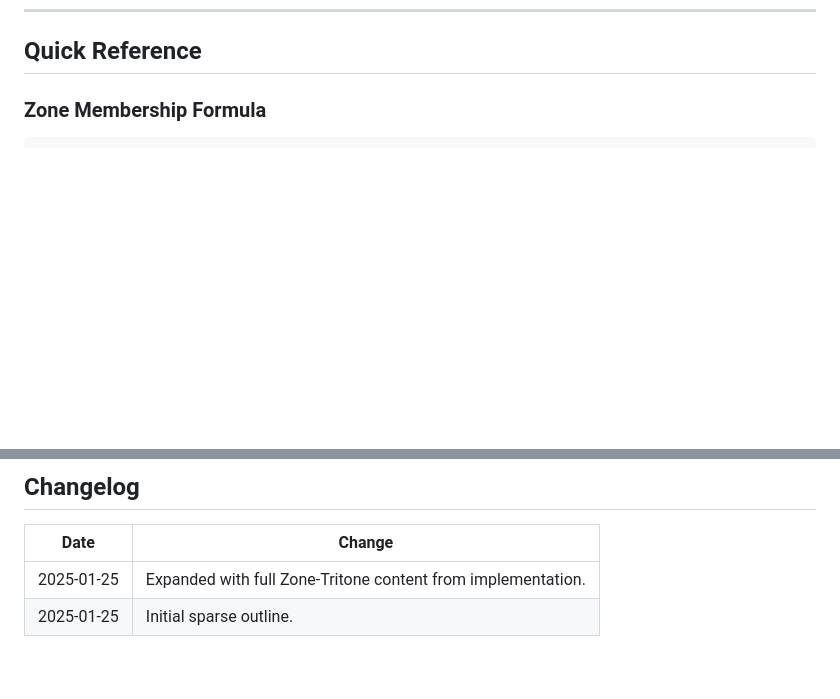
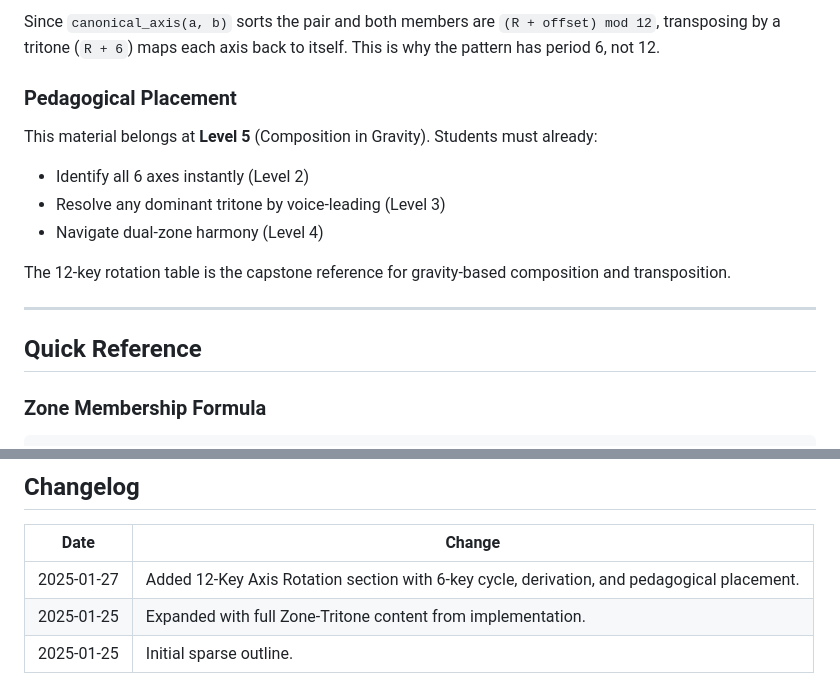
Before and after one commit to HanzoRazer/string_master_v.4.0, a Markdown page: PEDAGOGY.md, 2 parts joined by grey strips. Rendered like a GitHub page; blank space fills up the shorter version.

```diff
--- a/PEDAGOGY.md
+++ b/PEDAGOGY.md
@@ -307,3 +357,17 @@ This alignment means:
+Since `canonical_axis(a, b)` sorts the pair and both members are `(R + offset) mod 12`, transposing by a tritone (`R + 6`) maps each axis back to itself. This is why the pattern has period 6, not 12.
+
+### Pedagogical Placement
+
+This material belongs at **Level 5** (Composition in Gravity). Students must already:
+
+- Identify all 6 axes instantly (Level 2)
+- Resolve any dominant tritone by voice-leading (Level 3)
+- Navigate dual-zone harmony (Level 4)
+
+The 12-key rotation table is the capstone reference for gravity-based composition and transposition.
+
+---
+
 ## Quick Reference
 
 ### Zone Membership Formula
@@ -357,5 +421,6 @@ The Zone-Tritone System is implemented in src/shared/zone_tritone/:
 
 | Date | Change |
 |------|--------|
+| 2025-01-27 | Added 12-Key Axis Rotation section with 6-key cycle, derivation, and pedagogical placement. |
 | 2025-01-25 | Expanded with full Zone-Tritone content from implementation. |
 | 2025-01-25 | Initial sparse outline. |
```
Also changed, not shown: other parts of PEDAGOGY.md (+50 -0 lines).
